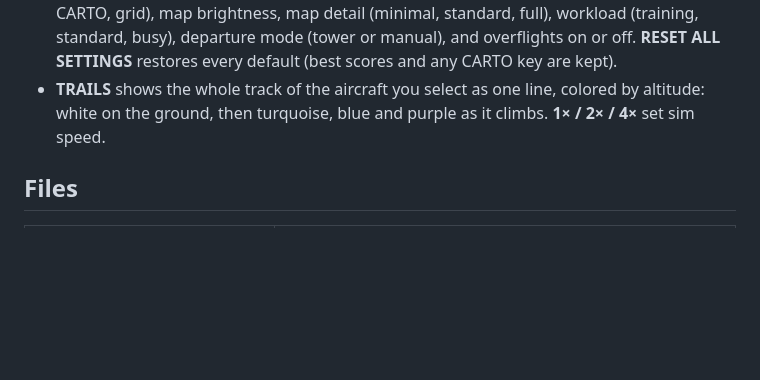
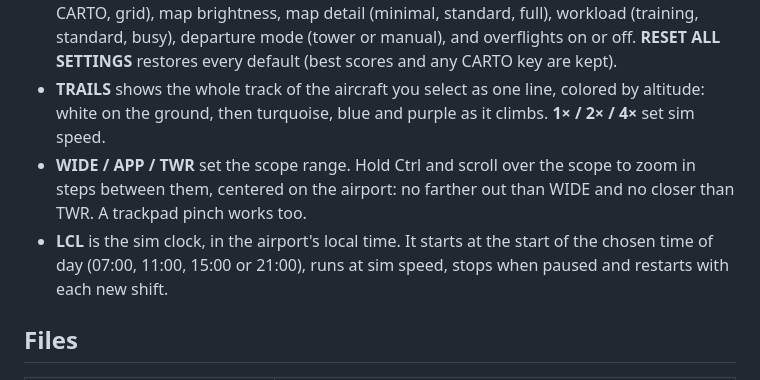
Before and after one commit to btyre9/ATC-SIM, a Markdown page: README.md, the part around the change. GitHub-like rendering; blank space fills up the shorter version.

Commit message:
Document Ctrl + scroll zoom and the sim clock
Co-Authored-By: Claude Opus 5.5 <noreply@anthropic.com>

```diff
--- a/README.md
+++ b/README.md
@@ -66,6 +66,8 @@ Once a departure has been handed to center and read back the frequency, it is dr
 - **WX:** clear, partly cloudy, showers, thunderstorms, severe squall line, or **LIVE**. Live mode uses the latest National Weather Service observation and NEXRAD radar from the Iowa Environmental Mesonet, refreshed every 5 minutes.
 - **SETTINGS:** map style (light gray, streets, FAA IFR low chart, FAA VFR sectional, dark, CARTO, grid), map brightness, map detail (minimal, standard, full), workload (training, standard, busy), departure mode (tower or manual), and overflights on or off. **RESET ALL SETTINGS** restores every default (best scores and any CARTO key are kept).
 - **TRAILS** shows the whole track of the aircraft you select as one line, colored by altitude: white on the ground, then turquoise, blue and purple as it climbs. **1× / 2× / 4×** set sim speed.
+- **WIDE / APP / TWR** set the scope range. Hold Ctrl and scroll over the scope to zoom in steps between them, centered on the airport: no farther out than WIDE and no closer than TWR. A trackpad pinch works too.
+- **LCL** is the sim clock, in the airport's local time. It starts at the start of the chosen time of day (07:00, 11:00, 15:00 or 21:00), runs at sim speed, stops when paused and restarts with each new shift.
 
 ## Files
 
```
